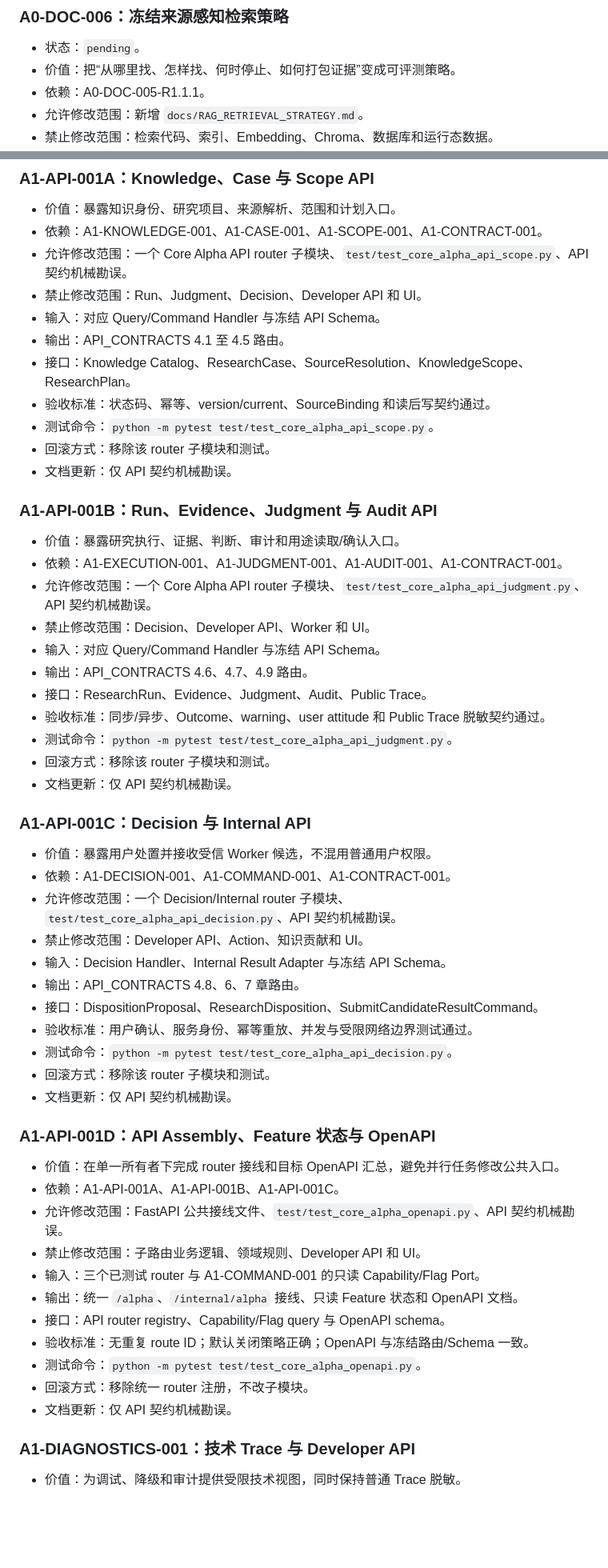
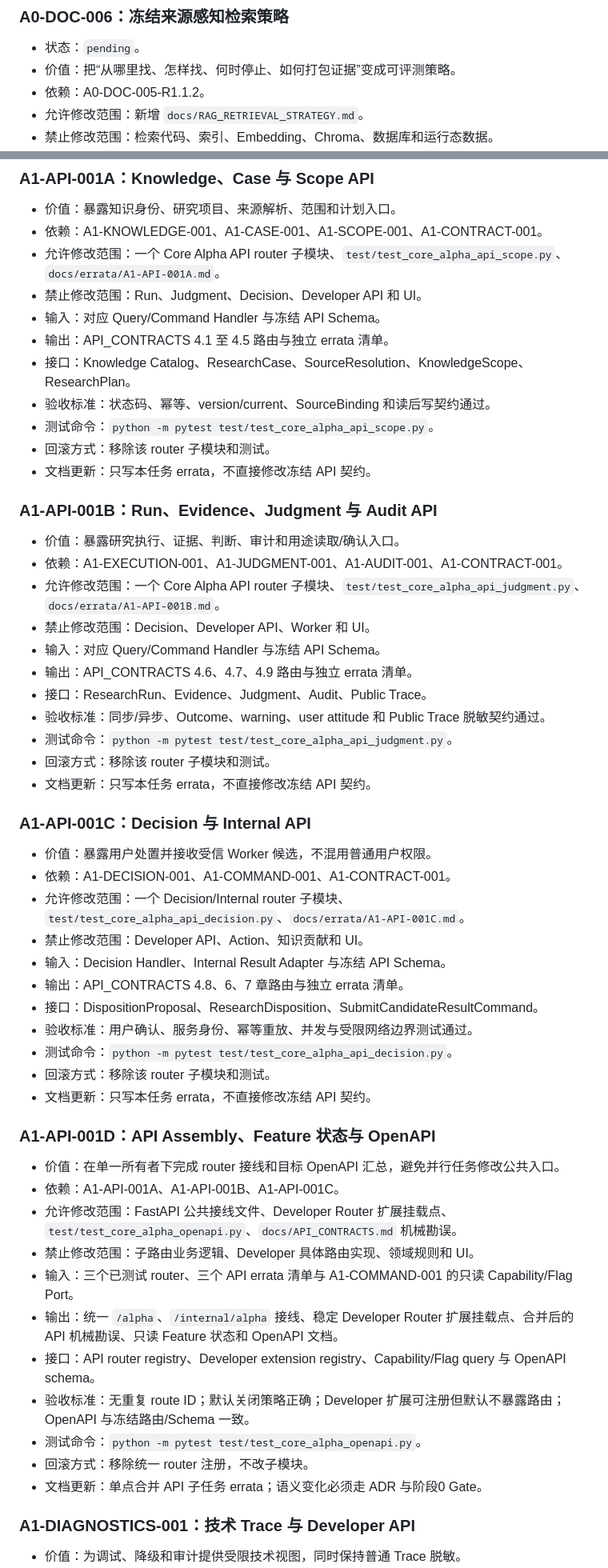
Before and after one commit to baijianqing/yantie-history, a Markdown page: docs/TASK_INDEX.md, 2 parts joined by grey strips. Shown at 80% size. Rendered like a GitHub page; blank space fills up the shorter version.

```diff
--- a/docs/TASK_INDEX.md
+++ b/docs/TASK_INDEX.md
@@ -126,7 +133,7 @@ flowchart TB
 
 - 状态：`pending`。
 - 价值：把“从哪里找、怎样找、何时停止、如何打包证据”变成可评测策略。
-- 依赖：A0-DOC-005-R1.1.1。
+- 依赖：A0-DOC-005-R1.1.2。
 - 允许修改范围：新增 `docs/RAG_RETRIEVAL_STRATEGY.md`。
 - 禁止修改范围：检索代码、索引、Embedding、Chroma、数据库和运行态数据。
 - 输入：KnowledgeScope、ResearchPlan、五种 research mode、现有检索能力与真实失败案例。
@@ -471,57 +478,57 @@ Contract 子任务 B/C/D 可以并行，但只能修改各自模块、测试和
 
 - 价值：暴露知识身份、研究项目、来源解析、范围和计划入口。
 - 依赖：A1-KNOWLEDGE-001、A1-CASE-001、A1-SCOPE-001、A1-CONTRACT-001。
-- 允许修改范围：一个 Core Alpha API router 子模块、`test/test_core_alpha_api_scope.py`、API 契约机械勘误。
+- 允许修改范围：一个 Core Alpha API router 子模块、`test/test_core_alpha_api_scope.py`、`docs/errata/A1-API-001A.md`。
 - 禁止修改范围：Run、Judgment、Decision、Developer API 和 UI。
 - 输入：对应 Query/Command Handler 与冻结 API Schema。
-- 输出：API_CONTRACTS 4.1 至 4.5 路由。
+- 输出：API_CONTRACTS 4.1 至 4.5 路由与独立 errata 清单。
 - 接口：Knowledge Catalog、ResearchCase、SourceResolution、KnowledgeScope、ResearchPlan。
 - 验收标准：状态码、幂等、version/current、SourceBinding 和读后写契约通过。
 - 测试命令：`python -m pytest test/test_core_alpha_api_scope.py`。
 - 回滚方式：移除该 router 子模块和测试。
-- 文档更新：仅 API 契约机械勘误。
+- 文档更新：只写本任务 errata，不直接修改冻结 API 契约。
 
 ### A1-API-001B：Run、Evidence、Judgment 与 Audit API
 
 - 价值：暴露研究执行、证据、判断、审计和用途读取/确认入口。
 - 依赖：A1-EXECUTION-001、A1-JUDGMENT-001、A1-AUDIT-001、A1-CONTRACT-001。
-- 允许修改范围：一个 Core Alpha API router 子模块、`test/test_core_alpha_api_judgment.py`、API 契约机械勘误。
+- 允许修改范围：一个 Core Alpha API router 子模块、`test/test_core_alpha_api_judgment.py`、`docs/errata/A1-API-001B.md`。
 - 禁止修改范围：Decision、Developer API、Worker 和 UI。
 - 输入：对应 Query/Command Handler 与冻结 API Schema。
-- 输出：API_CONTRACTS 4.6、4.7、4.9 路由。
+- 输出：API_CONTRACTS 4.6、4.7、4.9 路由与独立 errata 清单。
 - 接口：ResearchRun、Evidence、Judgment、Audit、Public Trace。
 - 验收标准：同步/异步、Outcome、warning、user attitude 和 Public Trace 脱敏契约通过。
 - 测试命令：`python -m pytest test/test_core_alpha_api_judgment.py`。
 - 回滚方式：移除该 router 子模块和测试。
-- 文档更新：仅 API 契约机械勘误。
+- 文档更新：只写本任务 errata，不直接修改冻结 API 契约。
 
 ### A1-API-001C：Decision 与 Internal API
 
 - 价值：暴露用户处置并接收受信 Worker 候选，不混用普通用户权限。
 - 依赖：A1-DECISION-001、A1-COMMAND-001、A1-CONTRACT-001。
-- 允许修改范围：一个 Decision/Internal router 子模块、`test/test_core_alpha_api_decision.py`、API 契约机械勘误。
+- 允许修改范围：一个 Decision/Internal router 子模块、`test/test_core_alpha_api_decision.py`、`docs/errata/A1-API-001C.md`。
 - 禁止修改范围：Developer API、Action、知识贡献和 UI。
 - 输入：Decision Handler、Internal Result Adapter 与冻结 API Schema。
-- 输出：API_CONTRACTS 4.8、6、7 章路由。
+- 输出：API_CONTRACTS 4.8、6、7 章路由与独立 errata 清单。
 - 接口：DispositionProposal、ResearchDisposition、SubmitCandidateResultCommand。
 - 验收标准：用户确认、服务身份、幂等重放、并发与受限网络边界测试通过。
 - 测试命令：`python -m pytest test/test_core_alpha_api_decision.py`。
 - 回滚方式：移除该 router 子模块和测试。
-- 文档更新：仅 API 契约机械勘误。
+- 文档更新：只写本任务 errata，不直接修改冻结 API 契约。
 
 ### A1-API-001D：API Assembly、Feature 状态与 OpenAPI
 
 - 价值：在单一所有者下完成 router 接线和目标 OpenAPI 汇总，避免并行任务修改公共入口。
 - 依赖：A1-API-001A、A1-API-001B、A1-API-001C。
-- 允许修改范围：FastAPI 公共接线文件、`test/test_core_alpha_openapi.py`、API 契约机械勘误。
-- 禁止修改范围：子路由业务逻辑、领域规则、Developer API 和 UI。
-- 输入：三个已测试 router 与 A1-COMMAND-001 的只读 Capability/Flag Port。
-- 输出：统一 `/alpha`、`/internal/alpha` 接线、只读 Feature 状态和 OpenAPI 文档。
-- 接口：API router registry、Capability/Flag query 与 OpenAPI schema。
-- 验收标准：无重复 route ID；默认关闭策略正确；OpenAPI 与冻结路由/Schema 一致。
+- 允许修改范围：FastAPI 公共接线文件、Developer Router 扩展挂载点、`test/test_core_alpha_openapi.py`、`docs/API_CONTRACTS.md` 机械勘误。
+- 禁止修改范围：子路由业务逻辑、Developer 具体路由实现、领域规则和 UI。
+- 输入：三个已测试 router、三个 API errata 清单与 A1-COMMAND-001 的只读 Capability/Flag Port。
+- 输出：统一 `/alpha`、`/internal/alpha` 接线、稳定 Developer Router 扩展挂载点、合并后的 API 机械勘误、只读 Feature 状态和 OpenAPI 文档。
+- 接口：API router registry、Developer extension registry、Capability/Flag query 与 OpenAPI schema。
+- 验收标准：无重复 route ID；默认关闭策略正确；Developer 扩展可注册但默认不暴露路由；OpenAPI 与冻结路由/Schema 一致。
 - 测试命令：`python -m pytest test/test_core_alpha_openapi.py`。
 - 回滚方式：移除统一 router 注册，不改子模块。
-- 文档更新：仅 API 契约机械勘误。
+- 文档更新：单点合并 API 子任务 errata；语义变化必须走 ADR 与阶段0 Gate。
 
 ### A1-DIAGNOSTICS-001：技术 Trace 与 Developer API
 
```
Also changed, not shown: other parts of docs/TASK_INDEX.md (+63 -28 lines), docs/ROADMAP.md (+5 -3 lines).
